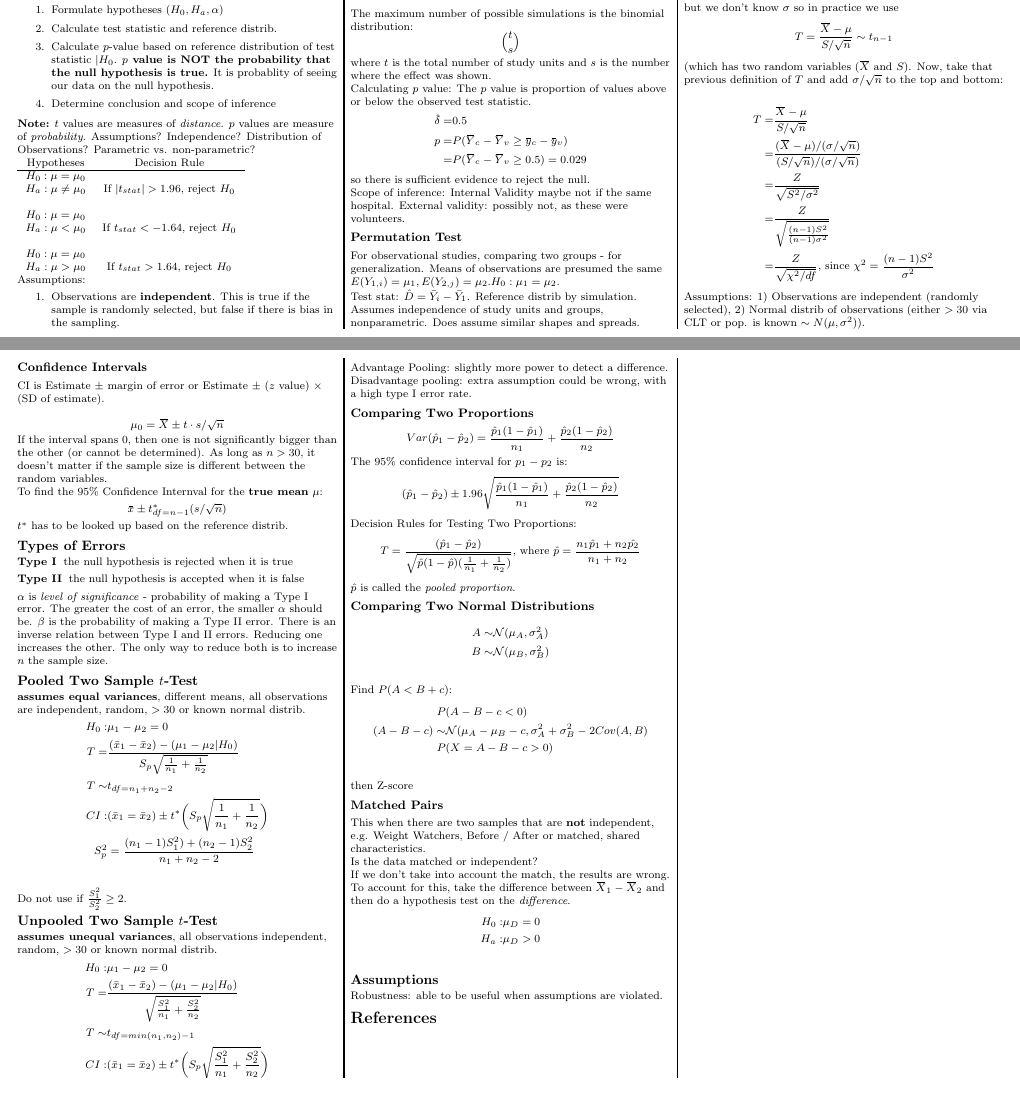
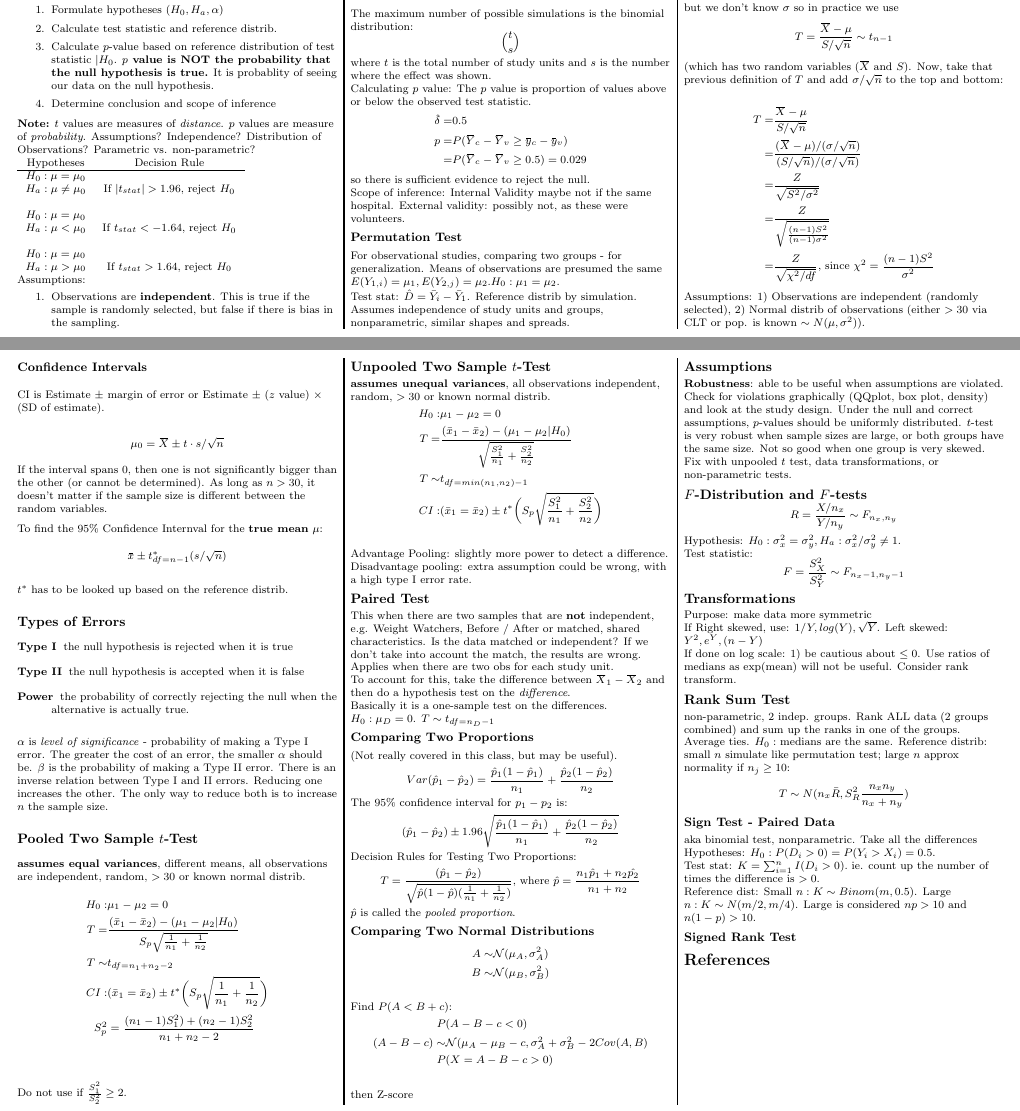
Before and after one commit to wihl/StatsE139-Fall15, a LaTeX document (MidtermCheatSheet.tex): two parts of pages 2 and 3 of 3, joined at a grey line, cut so that both start at the same text, the shorter picture padded with empty space. Compiled offline with pdfLaTeX.

Commit message:
more stuff added

```diff
--- a/MidtermCheatSheet.tex
+++ b/MidtermCheatSheet.tex
@@ -347,7 +347,7 @@ Scope of inference: Internal Validity maybe not if the same hospital. External v
 For observational studies, comparing two groups - for generalization. Means of observations are presumed the same $E(Y_{1,i}) = \mu_1, E(Y_{2,j}) = \mu_2. H_0  : \mu_1 = \mu_2$.
 
 Test stat: $\hat{D} = \bar{Y}_i - \bar{Y}_1$. Reference distrib by simulation.
-Assumes independence of study units and groups, nonparametric. Does assume similar shapes and spreads.
+Assumes independence of study units and groups, nonparametric, similar shapes and spreads.
 
 \subsubsection{All Things $\chi^2$}
 
@@ -415,6 +415,7 @@ $t^*$ has to be looked up based on the reference distrib.
 \begin{description}
 \item[Type I]the null hypothesis is rejected when it is true
 \item[Type II] the null hypothesis is accepted when it is false
+\item[Power] the probability of correctly rejecting the null when the alternative is actually true.
 \end{description}
 $\alpha$ is \textit{level of significance} - probability of making a Type I error. The greater the cost of an error, the smaller $\alpha$ should be.
 $\beta$ is the probability of making a Type II error. There is an inverse relation between Type I and II errors. Reducing one increases the other. The only way to reduce both is to increase $n$ the sample size.
@@ -442,8 +443,19 @@ CI: & (\bar{x}_1 = \bar{x}_2) \pm t^* \bigg(S_p \sqrt{\frac{S^2_1}{n_1} + \frac{
 
 Advantage Pooling: slightly more power to detect a difference. Disadvantage pooling: extra assumption could be wrong, with a high type I error rate.
 
+\subsection{Paired Test}
+
+This when there are two samples that are \textbf{not} independent, e.g. Weight Watchers, Before / After or matched, shared characteristics.
+Is the data matched or independent?
+If we don't take into account the match, the results are wrong.
+Applies when there are two obs for each study unit.
+
+To account for this, take the difference between $\overbar{X}_1 - \overbar{X}_2$ and then do a hypothesis test on the \textit{difference}.
+
+Basically it is a one-sample test on the differences. $H_0: \mu_D = 0$. $T \sim t_{df = n_D - 1}$
 
 \subsubsection{Comparing Two Proportions}
+(Not really covered in this class, but may be useful).
 \[
 Var(\hat{p}_1 - \hat{p}_2) = \frac{\hat{p}_1(1-\hat{p}_1)}{n_1} + \frac{\hat{p}_2(1-\hat{p}_2)}{n_2}
 \]
@@ -474,24 +486,49 @@ P&(X = A - B - c > 0) \\
 \end{align*}
 then Z-score
 
-\subsubsection{Matched Pairs}
-
-This when there are two samples that are \textbf{not} independent, e.g. Weight Watchers, Before / After or matched, shared characteristics.
-
-Is the data matched or independent?
-
-If we don't take into account the match, the results are wrong.
-
-To account for this, take the difference between $\overbar{X}_1 - \overbar{X}_2$ and then do a hypothesis test on the \textit{difference}.
-\begin{align*}
-H_0 : & \mu_D = 0 \\
-H_a : & \mu_D > 0 \\
-\end{align*}
 
 \subsection{Assumptions}
 
-Robustness: able to be useful when assumptions are violated.
+\textbf{Robustness}: able to be useful when assumptions are violated. Check for violations graphically (QQplot, box plot, density) and look at the study design.
+Under the null and correct assumptions, $p$-values should be uniformly distributed. $t$-test is very robust when sample sizes are large, or both groups
+have the same size. Not so good when one group is very skewed. Fix with unpooled $t$ test, data transformations, or non-parametric tests.
 
+\subsection{$F$-Distribution and $F$-tests}
+\[
+R = \frac{X/n_x} {Y/n_y} \sim F_{n_x, n_y}
+\]
+Hypothesis: $H_0 : \sigma^2_x = \sigma^2_y, H_a: \sigma^2_x / \sigma^2_y \neq 1$.
+
+Test statistic:
+\[
+F = \frac{ S^2_X} {S^2_Y } \sim F_{n_x - 1, n_y - 1}
+\]
+
+\subsection{Transformations}
+Purpose: make data more symmetric
+
+If Right skewed, use: $1/Y, log(Y), \sqrt{Y}$. Left skewed: $Y^2, e^Y, (n - Y)$
+
+If done on log scale: 1) be cautious about $\leq 0$. Use ratios of medians as exp(mean) will not be useful. Consider rank transform.
+
+\subsection{Rank Sum Test}
+
+non-parametric, 2 indep. groups. Rank ALL data (2 groups combined) and sum up the ranks in one of the groups. Average ties. $H_0:$ medians are
+the same. Reference distrib: small $n$ simulate like permutation test; large $n$ approx normality if $n_j \geq 10$:
+\[
+T \sim N(n_x \bar{R}, S^2_R \frac {n_x n_y}{n_x + n_y})
+\]
+
+\subsubsection{Sign Test - Paired Data}
+aka binomial test, nonparametric. Take all the differences
+
+Hypotheses: $H_0 : P(D_i > 0) = P(Y_i > X_i) = 0.5.$
+
+Test stat: $K= \sum_{i=1}^n I(D_i > 0).$ ie. count up the number of times the difference is $> 0 $.
+
+Reference dist: Small $n: K \sim Binom(m, 0.5)$. Large $n: K \sim N(m/2, m/4)$. Large is considered $np > 10$ and $n(1-p) > 10$.
+
+\subsubsection {Signed Rank Test}
 
 
 
```
Also changed, not shown: MidtermCheatSheet.pdf.
